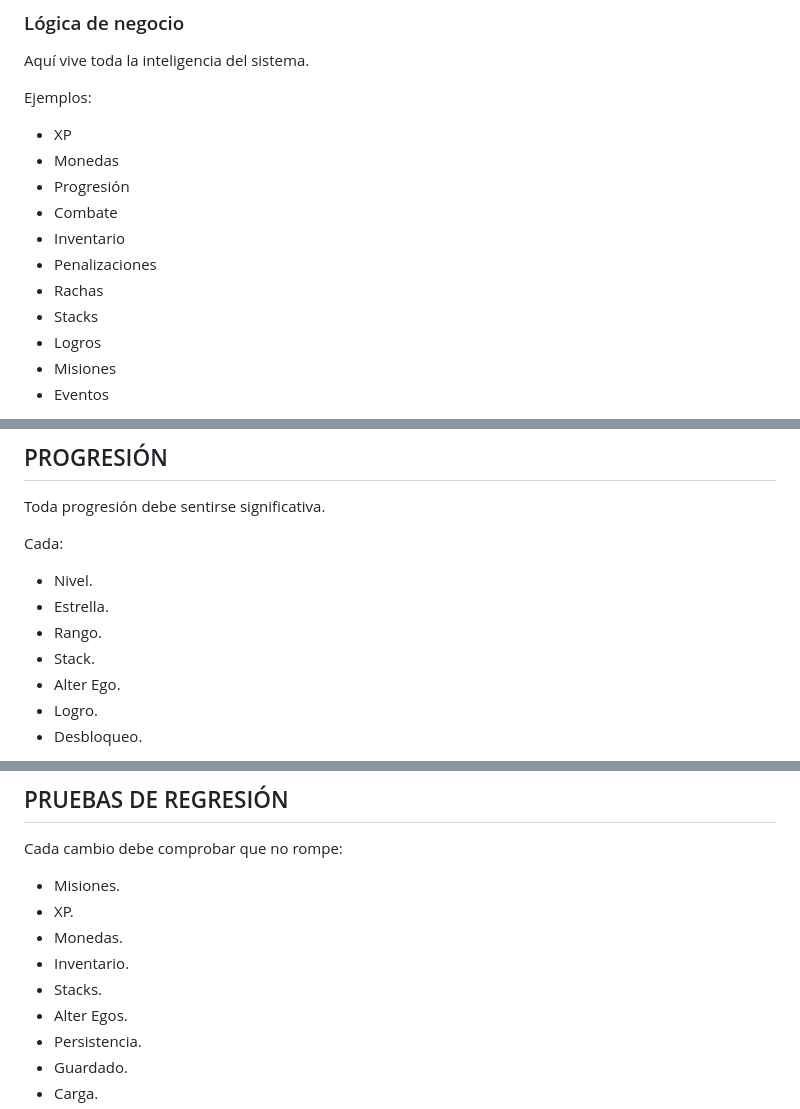
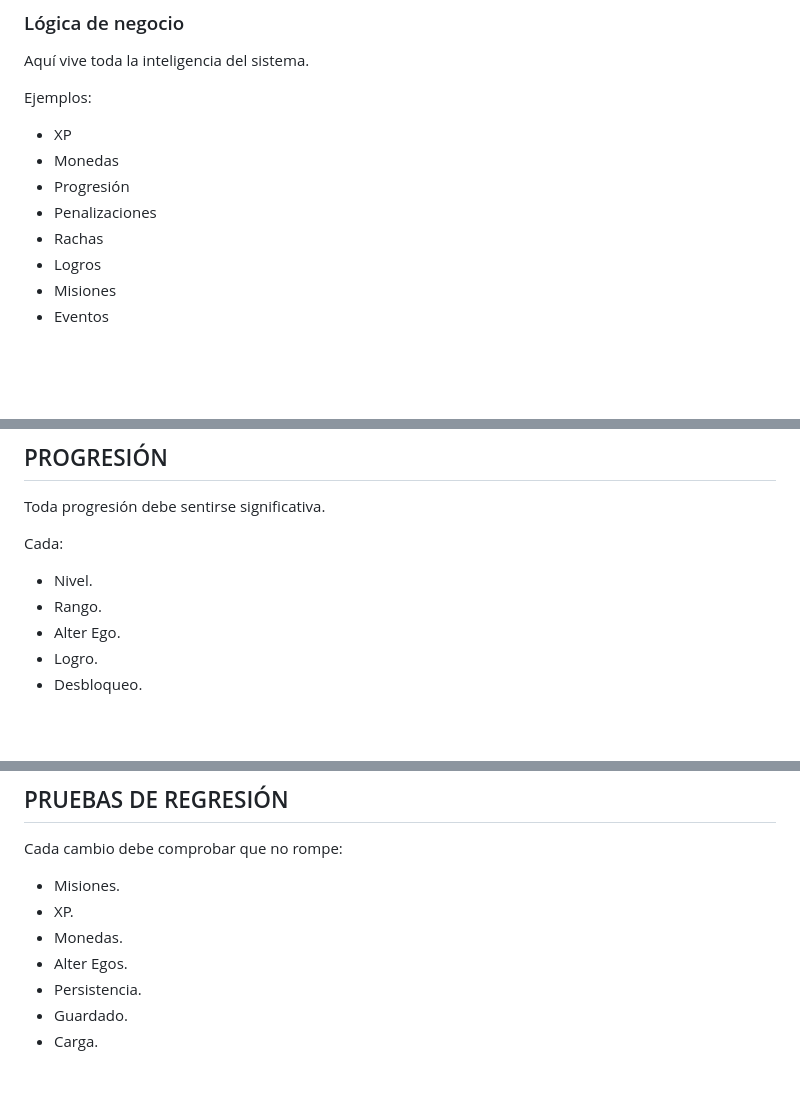
Before and after one commit to paulriv80-boop/solo-leveling-app, a Markdown page: instrucciones_claude.md, 3 parts joined by grey strips. GitHub-like rendering; blank space fills up the shorter version.

```diff
--- a/instrucciones_claude.md
+++ b/instrucciones_claude.md
@@ -479,11 +493,8 @@ Ejemplos:
 - XP
 - Monedas
 - Progresión
-- Combate
-- Inventario
 - Penalizaciones
 - Rachas
-- Stacks
 - Logros
 - Misiones
 - Eventos
@@ -1006,9 +1004,7 @@ Toda progresión debe sentirse significativa.
 Cada:
 
 - Nivel.
-- Estrella.
 - Rango.
-- Stack.
 - Alter Ego.
 - Logro.
 - Desbloqueo.
@@ -1377,8 +1380,6 @@ Cada cambio debe comprobar que no rompe:
 - Misiones.
 - XP.
 - Monedas.
-- Inventario.
-- Stacks.
 - Alter Egos.
 - Persistencia.
 - Guardado.
```
Also changed, not shown: other parts of instrucciones_claude.md (+63 -55 lines), docs/BRAND_IDENTITY.md (added, +150 -0 lines), docs/TODO.md (+5 -0 lines).
